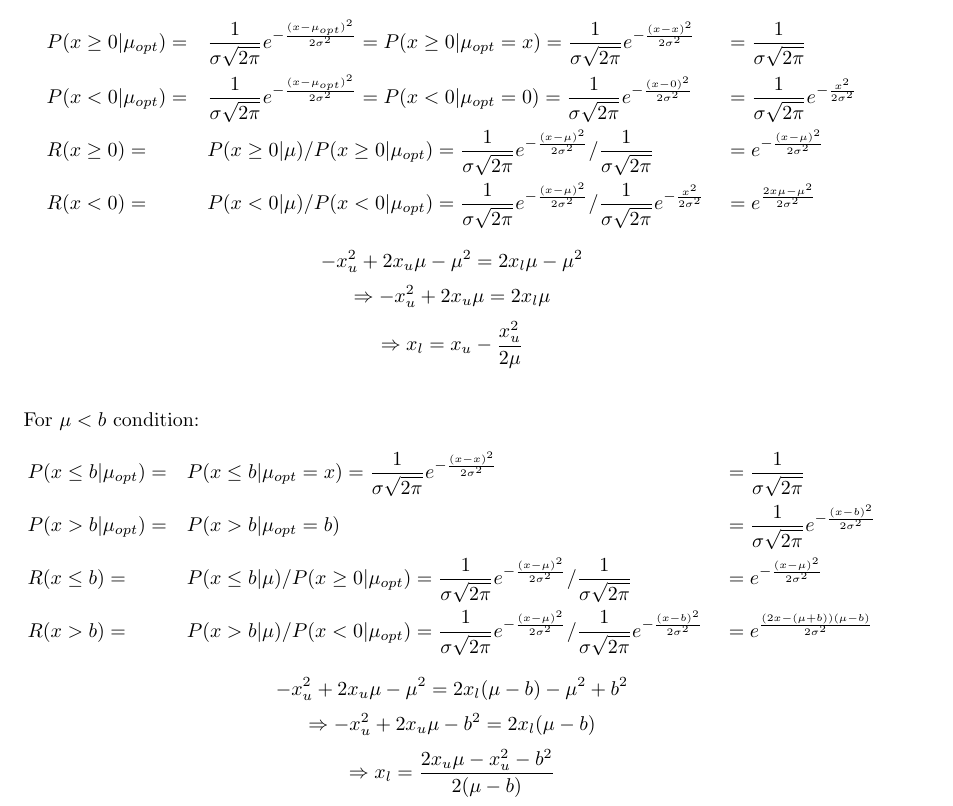
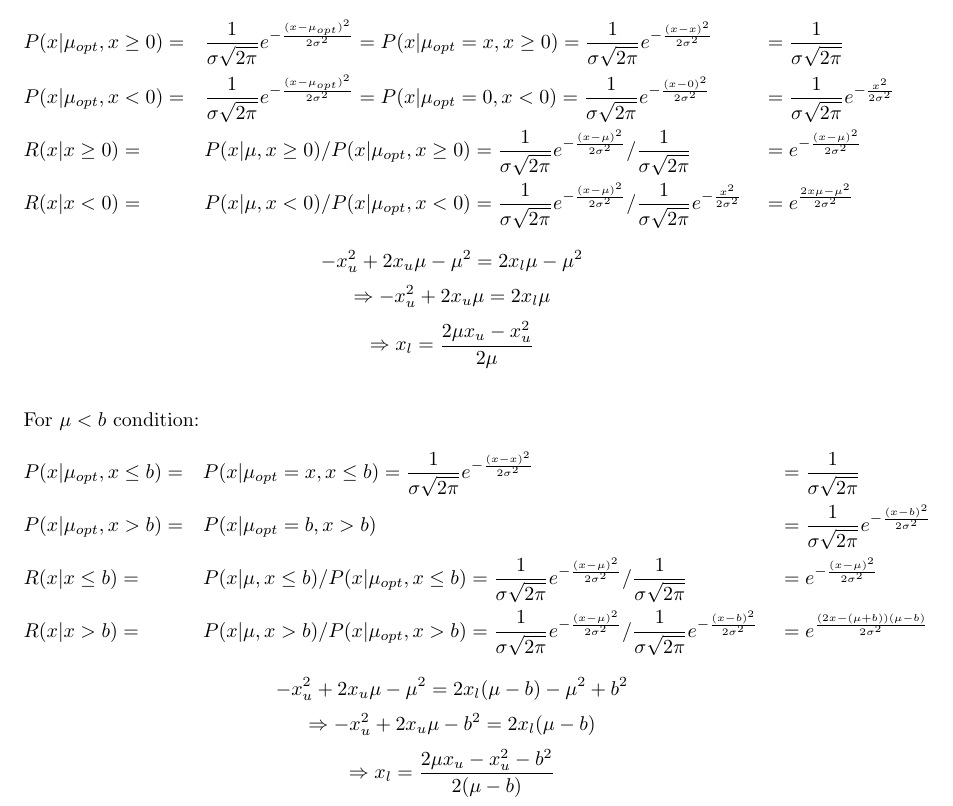
Before and after one commit to SphericalCowww/Stat_FeldmanCousins, a LaTeX document (fomularFeldmanCousins.tex): part of the page, cut so that both start at the same text. Compiled offline with pdfLaTeX.

Commit message:
- some clarifications after rereading FC's paper

```diff
--- a/fomularFeldmanCousins.tex
+++ b/fomularFeldmanCousins.tex
@@ -135,10 +135,10 @@ Note: $\mu$ is the observed expectation value, and $\sigma$ is the standard erro
 For $\mu > 0$ condition:
 \[
 \begin{aligned}
-	&P(x \ge 0|\mu_{opt}) = &&\frac{1}{\sigma\sqrt{2\pi}}e^{-\frac{(x-\mu_{opt})^2}{2\sigma^2}} = P(x \ge 0|\mu_{opt} = x) = \frac{1}{\sigma\sqrt{2\pi}}e^{-\frac{(x-x)^2}{2\sigma^2}}&& = \frac{1}{\sigma\sqrt{2\pi}}\\
-	&P(x < 0|\mu_{opt}) = &&\frac{1}{\sigma\sqrt{2\pi}}e^{-\frac{(x-\mu_{opt})^2}{2\sigma^2}} = P(x < 0|\mu_{opt} = 0) = \frac{1}{\sigma\sqrt{2\pi}}e^{-\frac{(x-0)^2}{2\sigma^2}}&& = \frac{1}{\sigma\sqrt{2\pi}}e^{-\frac{x^2}{2\sigma^2}}\\
-	&R(x \ge 0) =  &&P(x \ge 0|\mu)/P(x \ge 0|\mu_{opt}) =  \frac{1}{\sigma\sqrt{2\pi}}e^{-\frac{(x-\mu)^2}{2\sigma^2}}/\frac{1}{\sigma\sqrt{2\pi}}&& = e^{-\frac{(x-\mu)^2}{2\sigma^2}}\\
-	&R(x < 0) =  &&P(x < 0|\mu)/P(x < 0|\mu_{opt}) =  \frac{1}{\sigma\sqrt{2\pi}}e^{-\frac{(x-\mu)^2}{2\sigma^2}}/\frac{1}{\sigma\sqrt{2\pi}}e^{-\frac{x^2}{2\sigma^2}}&& = e^{\frac{2x\mu - \mu^2}{2\sigma^2}}\\
+	&P(x|\mu_{opt}, x \ge 0) = &&\frac{1}{\sigma\sqrt{2\pi}}e^{-\frac{(x-\mu_{opt})^2}{2\sigma^2}} = P(x|\mu_{opt} = x, x \ge 0) = \frac{1}{\sigma\sqrt{2\pi}}e^{-\frac{(x-x)^2}{2\sigma^2}}&& = \frac{1}{\sigma\sqrt{2\pi}}\\
+	&P(x|\mu_{opt}, x < 0) = &&\frac{1}{\sigma\sqrt{2\pi}}e^{-\frac{(x-\mu_{opt})^2}{2\sigma^2}} = P(x|\mu_{opt} = 0, x < 0) = \frac{1}{\sigma\sqrt{2\pi}}e^{-\frac{(x-0)^2}{2\sigma^2}}&& = \frac{1}{\sigma\sqrt{2\pi}}e^{-\frac{x^2}{2\sigma^2}}\\
+	&R(x|x \ge 0) =  &&P(x|\mu, x \ge 0)/P(x|\mu_{opt}, x \ge 0) =  \frac{1}{\sigma\sqrt{2\pi}}e^{-\frac{(x-\mu)^2}{2\sigma^2}}/\frac{1}{\sigma\sqrt{2\pi}}&& = e^{-\frac{(x-\mu)^2}{2\sigma^2}}\\
+	&R(x|x < 0) =  &&P(x|\mu, x < 0)/P(x|\mu_{opt}, x < 0) =  \frac{1}{\sigma\sqrt{2\pi}}e^{-\frac{(x-\mu)^2}{2\sigma^2}}/\frac{1}{\sigma\sqrt{2\pi}}e^{-\frac{x^2}{2\sigma^2}}&& = e^{\frac{2x\mu - \mu^2}{2\sigma^2}}\\
 \end{aligned}
 \]
 \[
@@ -148,16 +148,16 @@ For $\mu > 0$ condition:
 	\Rightarrow -x_u^2 + 2x_u\mu  = 2x_l\mu
 \]
 \[
-	\Rightarrow x_l = x_u - \frac{x_u^2}{2\mu}
+	\Rightarrow x_l = \frac{2\mu x_u - x_u^2}{2\mu}
 \]
 
 For $\mu < b$ condition:
 \[
 \begin{aligned}
-	&P(x \le b|\mu_{opt}) = &&P(x \le b|\mu_{opt} = x) = \frac{1}{\sigma\sqrt{2\pi}}e^{-\frac{(x-x)^2}{2\sigma^2}}&& = \frac{1}{\sigma\sqrt{2\pi}}\\
-	&P(x > b|\mu_{opt}) = &&P(x > b|\mu_{opt} = b)&& = \frac{1}{\sigma\sqrt{2\pi}}e^{-\frac{(x-b)^2}{2\sigma^2}}\\
-	&R(x \le b) =  &&P(x \le b|\mu)/P(x \ge 0|\mu_{opt}) =  \frac{1}{\sigma\sqrt{2\pi}}e^{-\frac{(x-\mu)^2}{2\sigma^2}}/\frac{1}{\sigma\sqrt{2\pi}}&& = e^{-\frac{(x-\mu)^2}{2\sigma^2}}\\
-	&R(x > b) =  &&P(x > b|\mu)/P(x < 0|\mu_{opt}) =  \frac{1}{\sigma\sqrt{2\pi}}e^{-\frac{(x-\mu)^2}{2\sigma^2}}/\frac{1}{\sigma\sqrt{2\pi}}e^{-\frac{(x-b)^2}{2\sigma^2}}&& = e^{\frac{(2x-(\mu+b))(\mu-b)}{2\sigma^2}}\\
+	&P(x|\mu_{opt}, x \le b) = &&P(x|\mu_{opt} = x, x \le b) = \frac{1}{\sigma\sqrt{2\pi}}e^{-\frac{(x-x)^2}{2\sigma^2}}&& = \frac{1}{\sigma\sqrt{2\pi}}\\
+	&P(x|\mu_{opt}, x > b) = &&P(x|\mu_{opt} = b, x > b)&& = \frac{1}{\sigma\sqrt{2\pi}}e^{-\frac{(x-b)^2}{2\sigma^2}}\\
+	&R(x|x \le b) =  &&P(x|\mu, x \le b)/P(x|\mu_{opt}, x \le b) =  \frac{1}{\sigma\sqrt{2\pi}}e^{-\frac{(x-\mu)^2}{2\sigma^2}}/\frac{1}{\sigma\sqrt{2\pi}}&& = e^{-\frac{(x-\mu)^2}{2\sigma^2}}\\
+	&R(x|x > b) =  &&P(x|\mu, x > b)/P(x|\mu_{opt}, x > b) =  \frac{1}{\sigma\sqrt{2\pi}}e^{-\frac{(x-\mu)^2}{2\sigma^2}}/\frac{1}{\sigma\sqrt{2\pi}}e^{-\frac{(x-b)^2}{2\sigma^2}}&& = e^{\frac{(2x-(\mu+b))(\mu-b)}{2\sigma^2}}\\
 \end{aligned}
 \]
 \[
@@ -167,7 +167,7 @@ For $\mu < b$ condition:
 	\Rightarrow -x_u^2 + 2x_u\mu -b^2 = 2x_l(\mu-b)
 \]
 \[
-	\Rightarrow x_l = \frac{2x_u\mu - x_u^2 - b^2}{2(\mu-b)}
+	\Rightarrow x_l = \frac{2\mu x_u - x_u^2 - b^2}{2(\mu-b)}
 \]
 
  \end{document}
```
Also changed, not shown: fomularFeldmanCousins.pdf, gausFeldmanCousinsGausEvaluate_Display.png, 2 other files.
